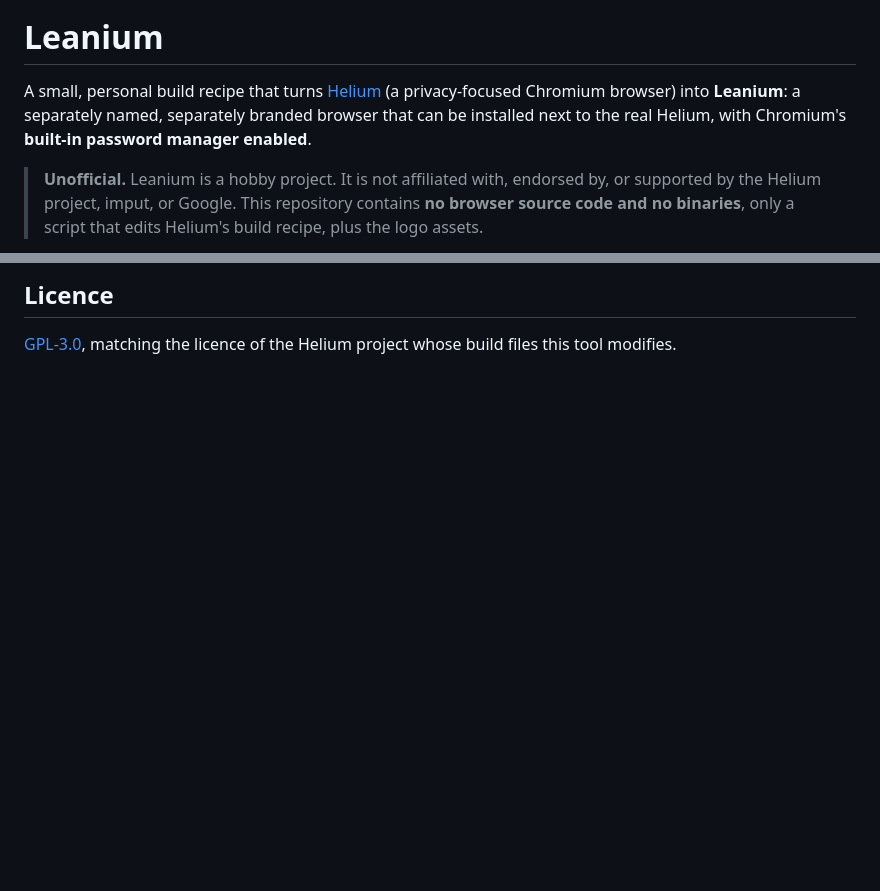
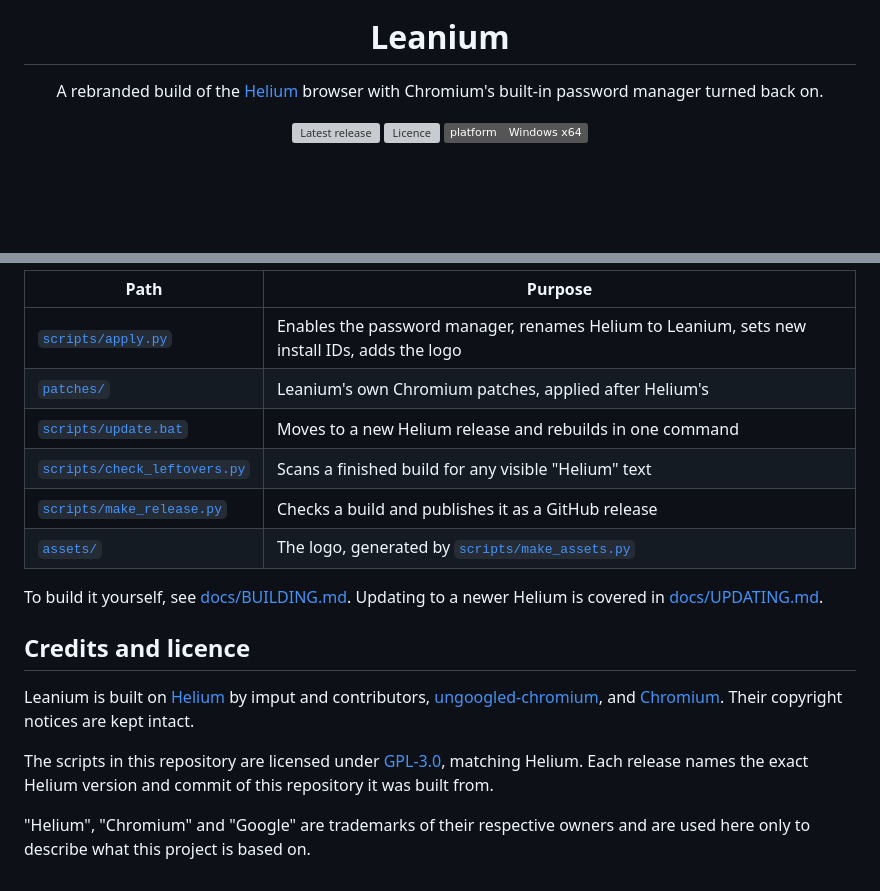
Before and after one commit to ezph4ntom/Leanium, a Markdown page: README.md, 2 parts joined by grey strips. Rendered like a GitHub page; badges without logos; blank space fills up the shorter version; grey boxes are pictures that could not be loaded.

```diff
--- a/README.md
+++ b/README.md
@@ -2,11 +4,10 @@
 
 # Leanium
 
-A small, personal build recipe that turns [Helium](https://github.com/imputnet/helium) (a privacy-focused
-Chromium browser) into **Leanium**: a separately named, separately branded browser that can be installed
-next to the real Helium, with Chromium's **built-in password manager enabled**.
+A rebranded build of the [Helium](https://github.com/imputnet/helium) browser with Chromium's
+built-in password manager turned back on.
 
-> **Unofficial.** Leanium is a hobby project. It is not affiliated with, endorsed by, or supported by
-> the Helium project, imput, or Google. This repository contains **no browser source code and no
-> binaries**, only a script that edits Helium's build recipe, plus the logo assets.
+[![Latest release](https://img.shields.io/github/v/release/ezph4ntom/Leanium?label=release&color=a94bc4)](https://github.com/ezph4ntom/Leanium/releases/latest)
+[![Licence](https://img.shields.io/github/license/ezph4ntom/Leanium?color=555)](LICENSE)
+![Windows x64](https://img.shields.io/badge/platform-Windows%20x64-555)
 
@@ -73,4 +73,24 @@ to describe what this project works with.
 
-## Licence
+| Path | Purpose |
+| --- | --- |
+| [`scripts/apply.py`](scripts/apply.py) | Enables the password manager, renames Helium to Leanium, sets new install IDs, adds the logo |
+| [`patches/`](patches) | Leanium's own Chromium patches, applied after Helium's |
+| [`scripts/update.bat`](scripts/update.bat) | Moves to a new Helium release and rebuilds in one command |
+| [`scripts/check_leftovers.py`](scripts/check_leftovers.py) | Scans a finished build for any visible "Helium" text |
+| [`scripts/make_release.py`](scripts/make_release.py) | Checks a build and publishes it as a GitHub release |
+| [`assets/`](assets) | The logo, generated by [`scripts/make_assets.py`](scripts/make_assets.py) |
 
-[GPL-3.0](LICENSE), matching the licence of the Helium project whose build files this tool modifies.
+To build it yourself, see [docs/BUILDING.md](docs/BUILDING.md). Updating to a newer Helium is
+covered in [docs/UPDATING.md](docs/UPDATING.md).
+
+## Credits and licence
+
+Leanium is built on [Helium](https://github.com/imputnet/helium) by imput and contributors,
+[ungoogled-chromium](https://github.com/ungoogled-software/ungoogled-chromium), and
+[Chromium](https://www.chromium.org/). Their copyright notices are kept intact.
+
+The scripts in this repository are licensed under [GPL-3.0](LICENSE), matching Helium. Each
+release names the exact Helium version and commit of this repository it was built from.
+
+"Helium", "Chromium" and "Google" are trademarks of their respective owners and are used here only
+to describe what this project is based on.
```
Also changed, not shown: other parts of README.md (+45 -44 lines), CHANGELOG.md (added, +23 -0 lines), docs/BUILDING.md (+5 -2 lines), docs/UPDATING.md (+23 -0 lines), docs/settings-autofill.png (added), 4 other files.
